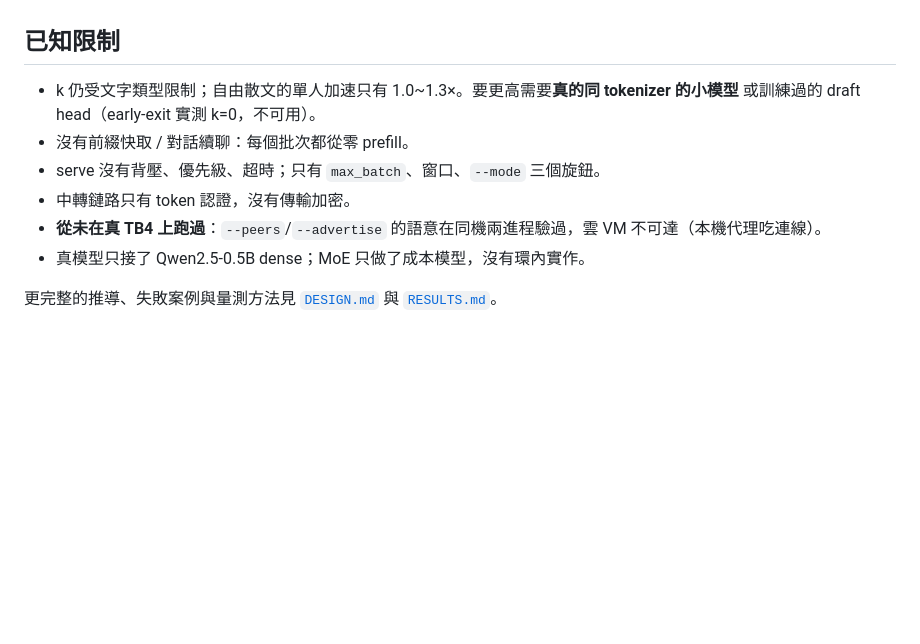
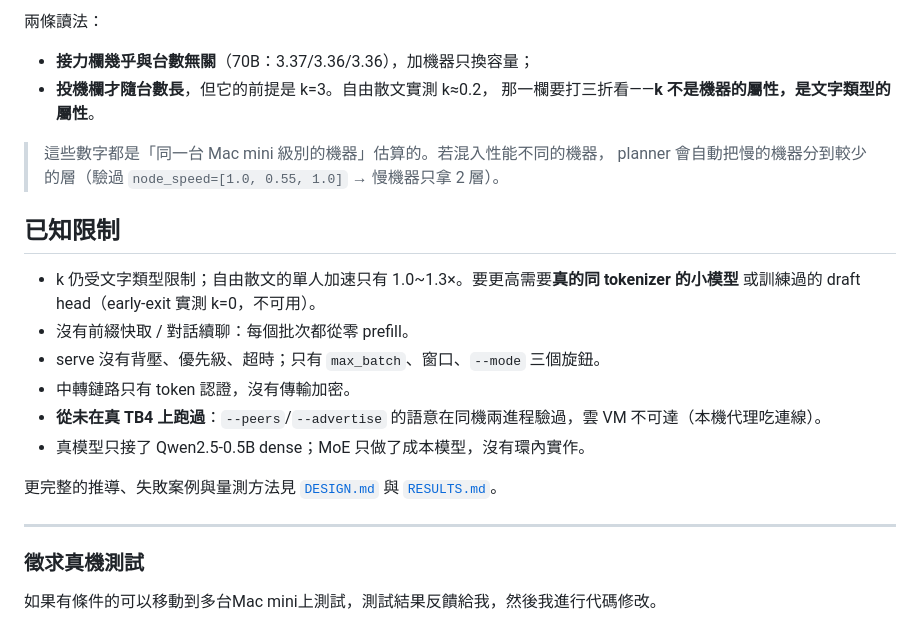
Before and after one commit to 18089750668/muc--Macmini-ai, a Markdown page: README.md, the part around one of its changes. Rendered like a GitHub page; blank space fills up the shorter version.

```diff
--- a/README.md
+++ b/README.md
@@ -87,3 +148,12 @@ PYTHONPATH=. .venv-arm/bin/python bench/serve_fault.py --mode spec --tokens 96 -
+兩條讀法：
+
+- **接力欄幾乎與台數無關**（70B：3.37/3.36/3.36），加機器只換容量；
+- **投機欄才隨台數長**，但它的前提是 k=3。自由散文實測 k≈0.2，
+  那一欄要打三折看——**k 不是機器的屬性，是文字類型的屬性**。
+
+> 這些數字都是「同一台 Mac mini 級別的機器」估算的。若混入性能不同的機器，
+> planner 會自動把慢的機器分到較少的層（驗過 `node_speed=[1.0, 0.55, 1.0]` → 慢機器只拿 2 層）。
+
 ## 已知限制
 
 - k 仍受文字類型限制；自由散文的單人加速只有 1.0~1.3×。要更高需要**真的同 tokenizer 的小模型**
@@ -95,3 +165,9 @@ PYTHONPATH=. .venv-arm/bin/python bench/serve_fault.py --mode spec --tokens 96 -
 - 真模型只接了 Qwen2.5-0.5B dense；MoE 只做了成本模型，沒有環內實作。
 
 更完整的推導、失敗案例與量測方法見 [`DESIGN.md`](DESIGN.md) 與 [`RESULTS.md`](RESULTS.md)。
+
+---
+
+### 徵求真機測試
+
+如果有條件的可以移動到多台Mac mini上測試，測試結果反饋給我，然後我進行代碼修改。
```
Also changed, not shown: other parts of README.md (+61 -0 lines), repo_page.png (added), 1 other file.
